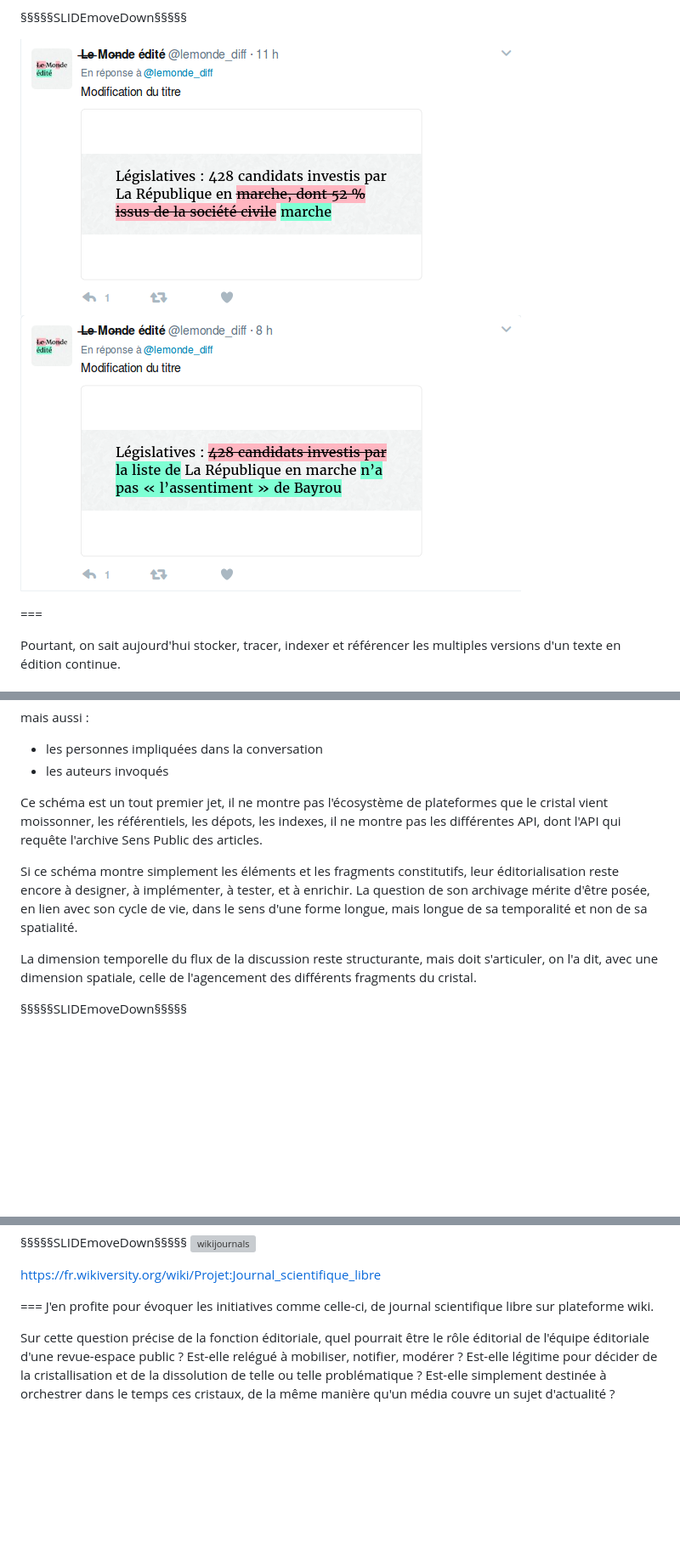
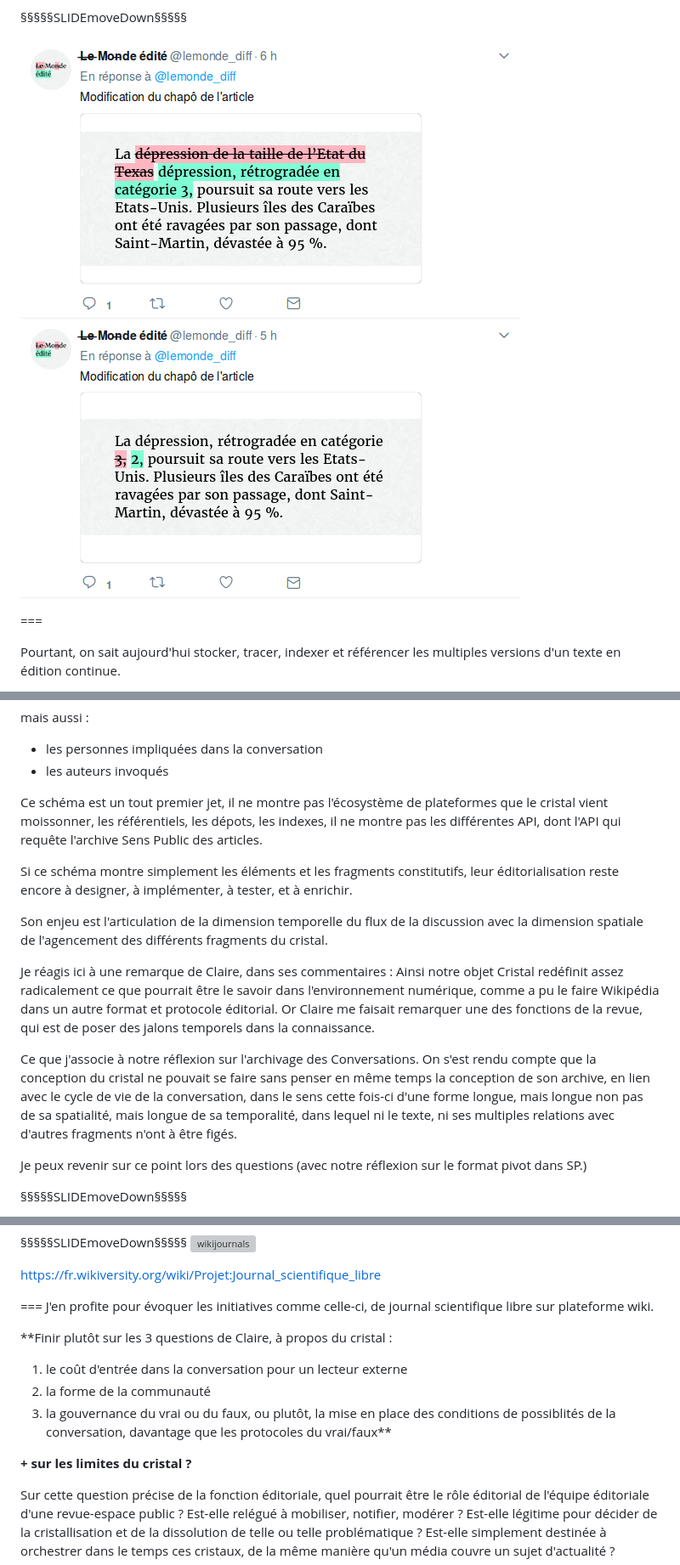
Before and after one commit to lakonis/s_SPdicen, a Markdown page: slides.md, 3 parts joined by grey strips. Shown: that part at 85% size. GitHub-like rendering; pictures changed too: img/LM_diff_sept17_02.png (added), img/LM_diff_sept17_03.png (added); blank space fills up the shorter version; grey boxes are pictures that could not be loaded.

Commit message:
maj pour doct. dicen

```diff
--- a/slides.md
+++ b/slides.md
@@ -193,8 +198,8 @@ Ce changement de nature vient disrupter la notion de référence et tout le syst
 
 §§§§§SLIDEmoveDown§§§§§
 
-![LM_diff](img/LM_diff02.png) <!-- .element: class="noborder" width="60%" style="margin: 0 0;"-->
-![LM_diff](img/LM_diff03.png) <!-- .element: class="noborder" width="60%" style="margin: 0 0;"-->
+![LM_diff](img/LM_diff_sept17_03.png) <!-- .element: class="noborder" width="60%" style="margin: 0 0;"-->
+![LM_diff](img/LM_diff_sept17_02.png) <!-- .element: class="noborder" width="60%" style="margin: 0 0;"-->
 
 
 ===
@@ -436,13 +441,18 @@ mais aussi :
   * les personnes impliquées dans la conversation
   * les auteurs invoqués
 
-
 Ce schéma est un tout premier jet, il ne montre pas l'écosystème de plateformes que le cristal vient moissonner, les référentiels, les dépots, les indexes, il ne montre pas les différentes API, dont l'API qui requête l'archive Sens Public des articles.
 
-Si ce schéma montre simplement les éléments et les fragments constitutifs, leur éditorialisation reste encore à designer, à implémenter, à tester, et à enrichir. La question de son archivage mérite d'être posée, en lien avec son cycle de vie, dans le sens d'une forme longue, mais longue de sa temporalité et non de sa spatialité.
+Si ce schéma montre simplement les éléments et les fragments constitutifs, leur éditorialisation reste encore à designer, à implémenter, à tester, et à enrichir.
 
-La dimension temporelle du flux de la discussion reste structurante, mais doit s'articuler, on l'a dit, avec une dimension spatiale, celle de l'agencement des différents fragments du cristal.
+Son enjeu est l'articulation de la dimension temporelle du flux de la discussion avec la dimension spatiale de l'agencement des différents fragments du cristal.
 
+Je réagis ici à une remarque de Claire, dans ses commentaires :
+Ainsi notre objet Cristal redéfinit assez radicalement ce que pourrait être le savoir dans l'environnement numérique, comme a pu le faire Wikipédia dans un autre format et protocole éditorial. Or Claire me faisait remarquer une des fonctions de la revue, qui est de poser des jalons temporels dans la connaissance.
+
+Ce que j'associe à notre réflexion sur l'archivage des Conversations. On s'est rendu compte que la conception du cristal ne pouvait se faire sans penser en même temps la conception de son archive, en lien avec le cycle de vie de la conversation, dans le sens cette fois-ci d'une forme longue, mais longue non pas de sa spatialité, mais longue de sa temporalité, dans lequel ni le texte, ni ses multiples relations avec d'autres fragments n'ont à être figés.
+
+Je peux revenir sur ce point lors des questions (avec notre réflexion sur le format pivot dans SP.)
 
 §§§§§SLIDEmoveDown§§§§§
 <!-- ### articulation des éditorialisation algo/éditoriale/communautaire -->
@@ -481,6 +491,12 @@ https://fr.wikiversity.org/wiki/Projet:Journal_scientifique_libre
 ===
 J'en profite pour évoquer les initiatives comme celle-ci, de journal scientifique libre sur plateforme wiki.
 
+**Finir plutôt sur les 3 questions de Claire, à propos du cristal :
+1. le coût d'entrée dans la conversation pour un lecteur externe
+2. la forme de la communauté
+3. la gouvernance du vrai ou du faux, ou plutôt, la mise en place des conditions de possiblités de la conversation, davantage que les protocoles du vrai/faux**
+
+**+ sur les limites du cristal ?**
 
 Sur cette question précise de la fonction éditoriale, quel pourrait être le rôle éditorial de l'équipe éditoriale d'une revue-espace public ? Est-elle relégué à mobiliser, notifier, modérer ?
 Est-elle légitime pour décider de la cristallisation et de la dissolution de telle ou telle problématique ? Est-elle simplement destinée à orchestrer dans le temps ces cristaux, de la même manière qu'un média couvre un sujet d'actualité ?
```
Also changed, not shown: other parts of slides.md (+27 -22 lines), img/LM_diff_sept17_01.png (added).
